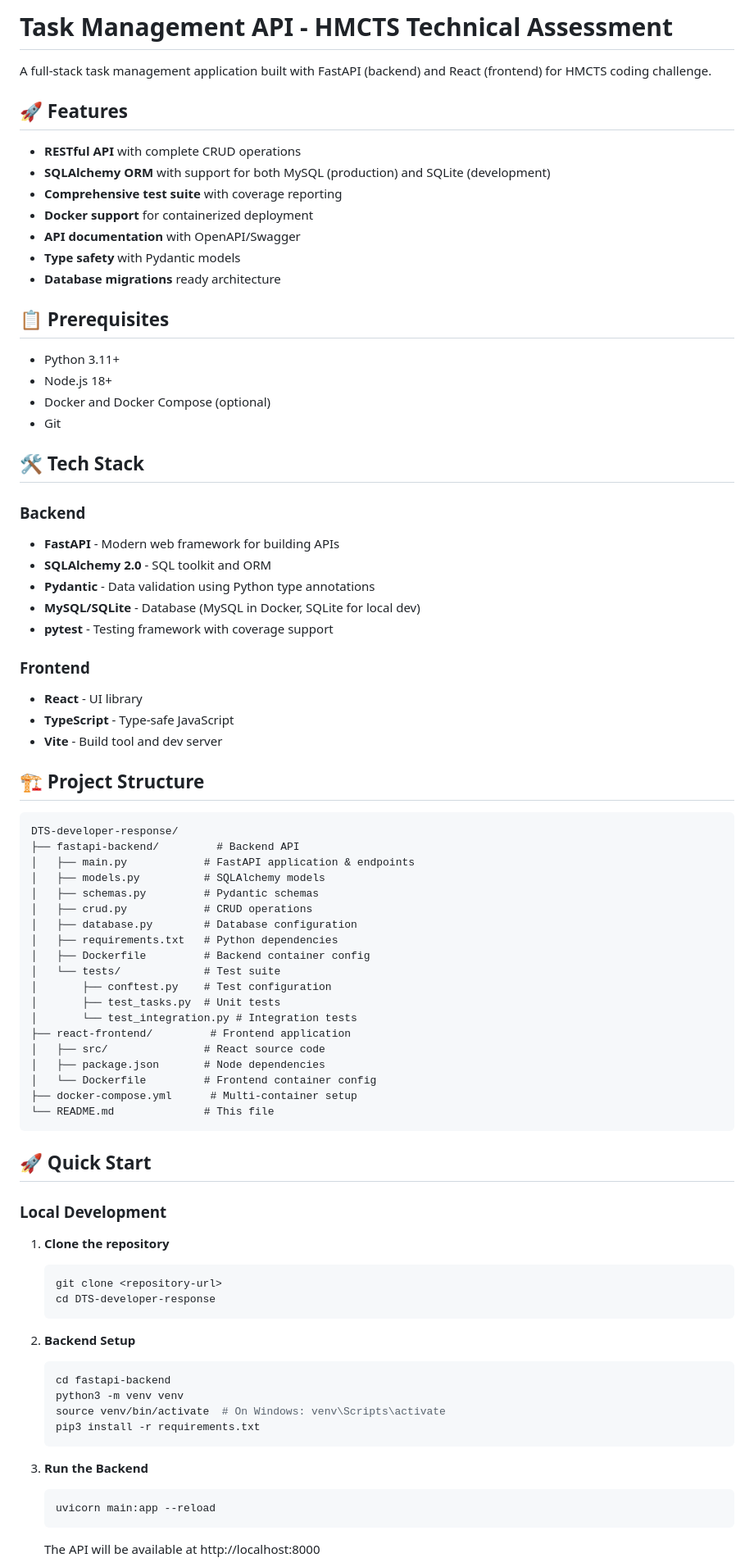
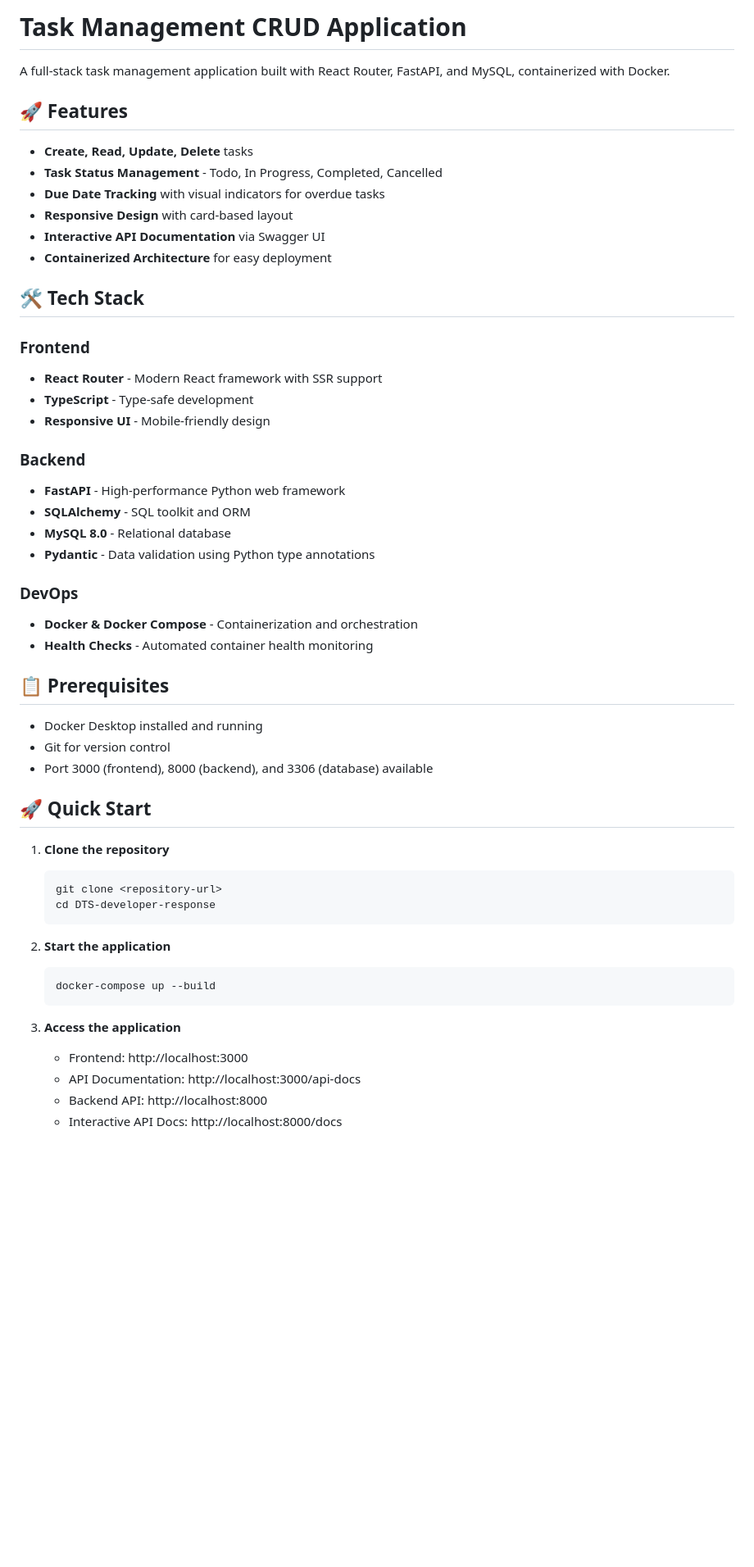
Before and after one commit to adicarlisle/DTS-developer-response, a Markdown page: README.md, the part around one of its changes. Shown at 82% size. GitHub-like rendering; blank space fills up the shorter version.

Commit message:
update to the README

````diff
--- a/README.md
+++ b/README.md
@@ -1,65 +1,40 @@
-# Task Management API - HMCTS Technical Assessment
+# Task Management CRUD Application
 
-A full-stack task management application built with FastAPI (backend) and React (frontend) for HMCTS coding challenge.
+A full-stack task management application built with React Router, FastAPI, and MySQL, containerized with Docker.
 
 ## 🚀 Features
 
-- **RESTful API** with complete CRUD operations
-- **SQLAlchemy ORM** with support for both MySQL (production) and SQLite (development)
-- **Comprehensive test suite** with coverage reporting
-- **Docker support** for containerized deployment
-- **API documentation** with OpenAPI/Swagger
-- **Type safety** with Pydantic models
-- **Database migrations** ready architecture
+- **Create, Read, Update, Delete** tasks
+- **Task Status Management** - Todo, In Progress, Completed, Cancelled
+- **Due Date Tracking** with visual indicators for overdue tasks
+- **Responsive Design** with card-based layout
+- **Interactive API Documentation** via Swagger UI
+- **Containerized Architecture** for easy deployment
+
+## 🛠️ Tech Stack
+
+### Frontend
+- **React Router** - Modern React framework with SSR support
+- **TypeScript** - Type-safe development
+- **Responsive UI** - Mobile-friendly design
+
+### Backend
+- **FastAPI** - High-performance Python web framework
+- **SQLAlchemy** - SQL toolkit and ORM
+- **MySQL 8.0** - Relational database
+- **Pydantic** - Data validation using Python type annotations
+
+### DevOps
+- **Docker & Docker Compose** - Containerization and orchestration
+- **Health Checks** - Automated container health monitoring
 
 ## 📋 Prerequisites
 
-- Python 3.11+
-- Node.js 18+
-- Docker and Docker Compose (optional)
-- Git
-
-## 🛠️ Tech Stack
-
-### Backend
-- **FastAPI** - Modern web framework for building APIs
-- **SQLAlchemy 2.0** - SQL toolkit and ORM
-- **Pydantic** - Data validation using Python type annotations
-- **MySQL/SQLite** - Database (MySQL in Docker, SQLite for local dev)
-- **pytest** - Testing framework with coverage support
-
-### Frontend
-- **React** - UI library
-- **TypeScript** - Type-safe JavaScript
-- **Vite** - Build tool and dev server
-
-## 🏗️ Project Structure
-
-```
-DTS-developer-response/
-├── fastapi-backend/         # Backend API
-│   ├── main.py            # FastAPI application & endpoints
-│   ├── models.py          # SQLAlchemy models
-│   ├── schemas.py         # Pydantic schemas
-│   ├── crud.py            # CRUD operations
-│   ├── database.py        # Database configuration
-│   ├── requirements.txt   # Python dependencies
-│   ├── Dockerfile         # Backend container config
-│   └── tests/             # Test suite
-│       ├── conftest.py    # Test configuration
-│       ├── test_tasks.py  # Unit tests
-│       └── test_integration.py # Integration tests
-├── react-frontend/         # Frontend application
-│   ├── src/               # React source code
-│   ├── package.json       # Node dependencies
-│   └── Dockerfile         # Frontend container config
-├── docker-compose.yml      # Multi-container setup
-└── README.md              # This file
-```
+- Docker Desktop installed and running
+- Git for version control
+- Port 3000 (frontend), 8000 (backend), and 3306 (database) available
 
 ## 🚀 Quick Start
-
-### Local Development
 
 1. **Clone the repository**
    ```bash
@@ -67,17 +42,14 @@ DTS-developer-response/
    cd DTS-developer-response
    ```
 
-2. **Backend Setup**
+2. **Start the application**
    ```bash
-   cd fastapi-backend
-   python3 -m venv venv
-   source venv/bin/activate  # On Windows: venv\Scripts\activate
-   pip3 install -r requirements.txt
+   docker-compose up --build
    ```
 
-3. **Run the Backend**
-   ```bash
-   uvicorn main:app --reload
-   ```
-   The API will be available at http://localhost:8000
+3. **Access the application**
+   - Frontend: http://localhost:3000
+   - API Documentation: http://localhost:3000/api-docs
+   - Backend API: http://localhost:8000
+   - Interactive API Docs: http://localhost:8000/docs
 
````
Also changed, not shown: other parts of README.md (+102 -142 lines).
